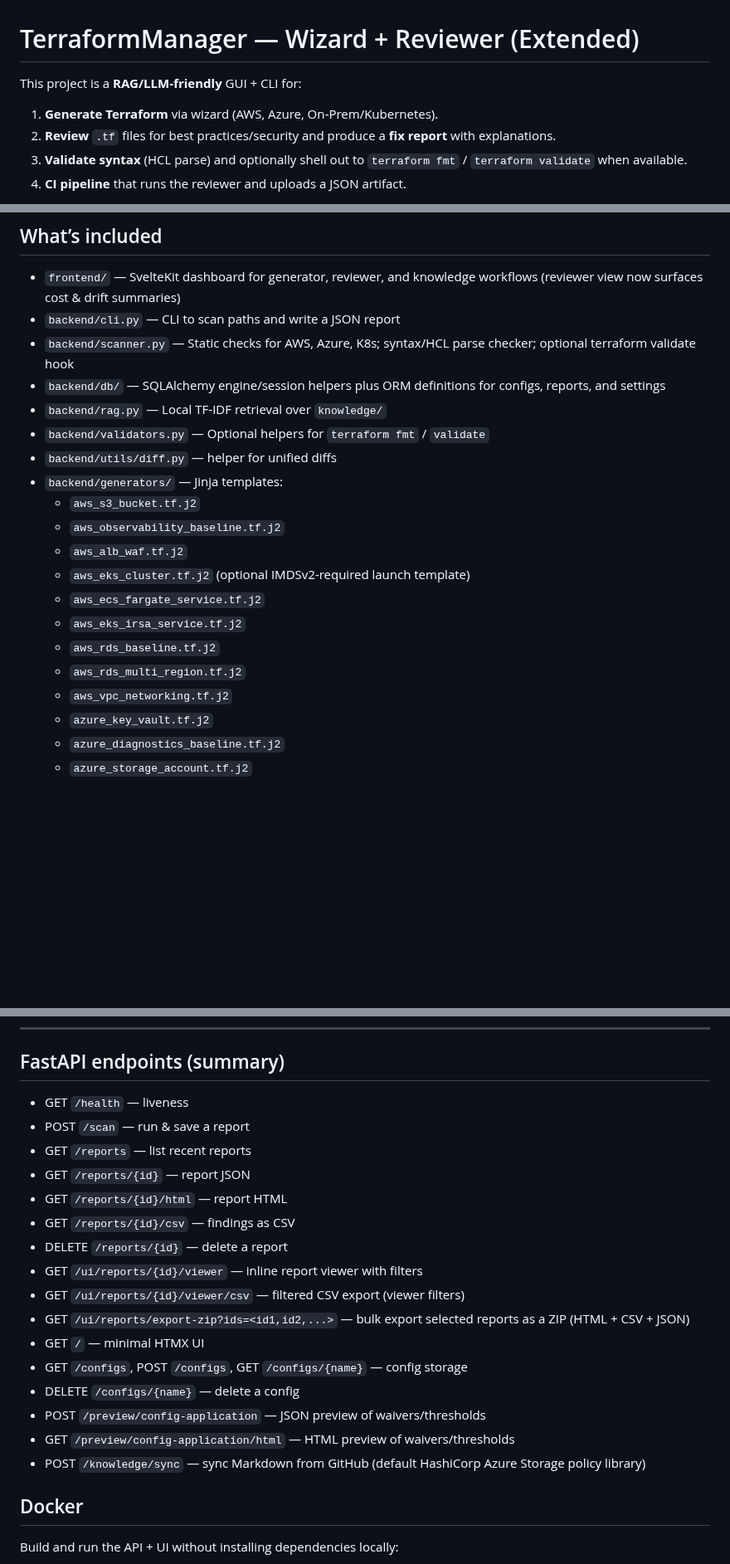
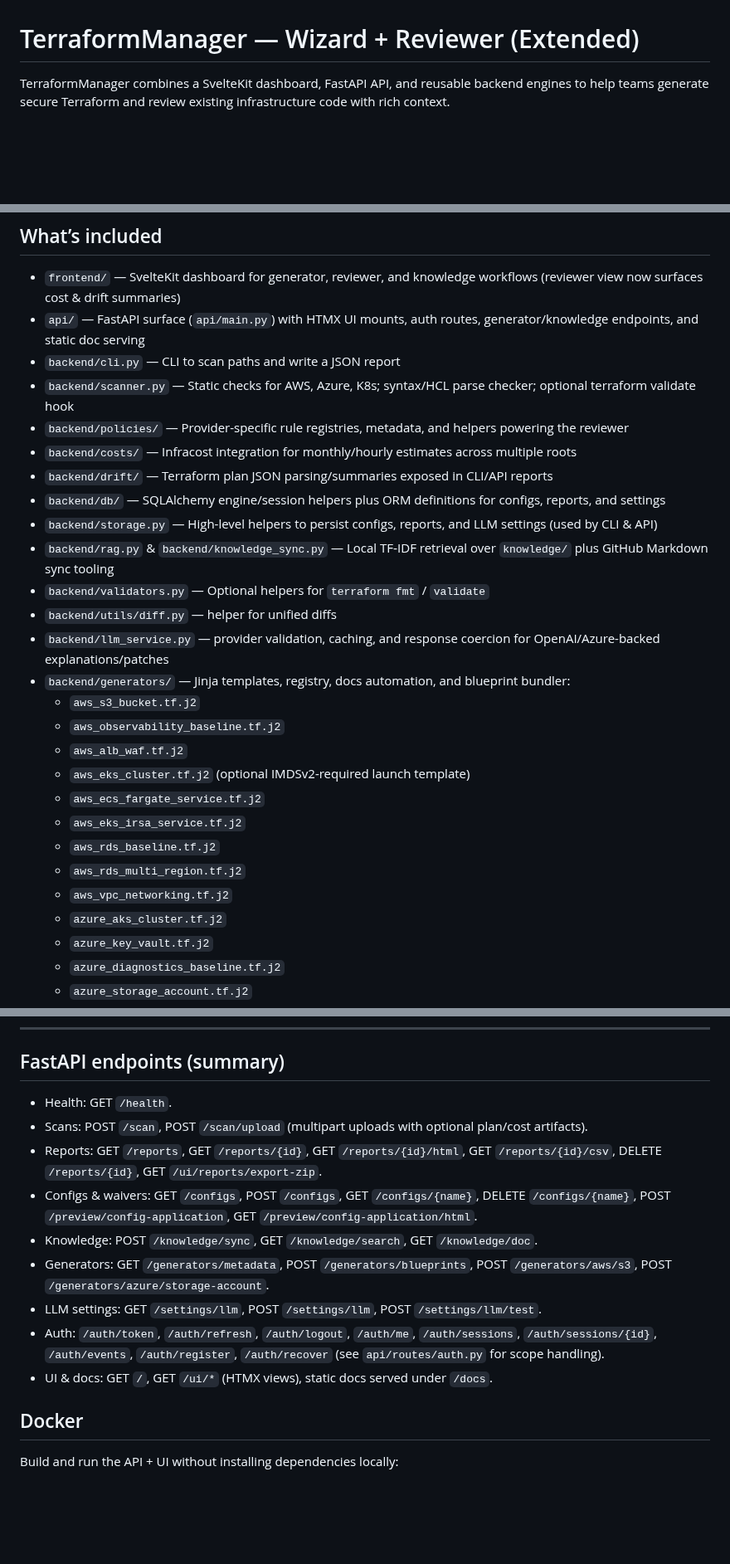
Before and after one commit to ilyafedotov-ops/TerraformManager, a Markdown page: README.md, 3 parts joined by grey strips. Shown at 83% size. Rendered like a GitHub page; blank space fills up the shorter version.

Commit message:
docs: refresh architecture overview

```diff
--- a/README.md
+++ b/README.md
@@ -1,8 +1,4 @@
 # TerraformManager — Wizard + Reviewer (Extended)
 
-This project is a **RAG/LLM‑friendly** GUI + CLI for:
-1) **Generate Terraform** via wizard (AWS, Azure, On‑Prem/Kubernetes).
-2) **Review** `.tf` files for best practices/security and produce a **fix report** with explanations.
-3) **Validate syntax** (HCL parse) and optionally shell out to `terraform fmt` / `terraform validate` when available.
-4) **CI pipeline** that runs the reviewer and uploads a JSON artifact.
+TerraformManager combines a SvelteKit dashboard, FastAPI API, and reusable backend engines to help teams generate secure Terraform and review existing infrastructure code with rich context.
 
@@ -94,13 +135,19 @@ To run template smoke tests with `terraform validate`, export `TFM_RUN_TERRAFORM
 ## What’s included
 
 - `frontend/` — SvelteKit dashboard for generator, reviewer, and knowledge workflows (reviewer view now surfaces cost & drift summaries)
+- `api/` — FastAPI surface (`api/main.py`) with HTMX UI mounts, auth routes, generator/knowledge endpoints, and static doc serving
 - `backend/cli.py` — CLI to scan paths and write a JSON report
 - `backend/scanner.py` — Static checks for AWS, Azure, K8s; syntax/HCL parse checker; optional terraform validate hook
+- `backend/policies/` — Provider-specific rule registries, metadata, and helpers powering the reviewer
+- `backend/costs/` — Infracost integration for monthly/hourly estimates across multiple roots
+- `backend/drift/` — Terraform plan JSON parsing/summaries exposed in CLI/API reports
 - `backend/db/` — SQLAlchemy engine/session helpers plus ORM definitions for configs, reports, and settings
-- `backend/rag.py` — Local TF‑IDF retrieval over `knowledge/`
+- `backend/storage.py` — High-level helpers to persist configs, reports, and LLM settings (used by CLI & API)
+- `backend/rag.py` & `backend/knowledge_sync.py` — Local TF‑IDF retrieval over `knowledge/` plus GitHub Markdown sync tooling
 - `backend/validators.py` — Optional helpers for `terraform fmt` / `validate`
 - `backend/utils/diff.py` — helper for unified diffs
-- `backend/generators/` — Jinja templates:
+- `backend/llm_service.py` — provider validation, caching, and response coercion for OpenAI/Azure-backed explanations/patches
+- `backend/generators/` — Jinja templates, registry, docs automation, and blueprint bundler:
   - `aws_s3_bucket.tf.j2`
   - `aws_observability_baseline.tf.j2`
   - `aws_alb_waf.tf.j2`
@@ -110,6 +157,7 @@ To run template smoke tests with `terraform validate`, export `TFM_RUN_TERRAFORM
   - `aws_rds_baseline.tf.j2`
   - `aws_rds_multi_region.tf.j2`
   - `aws_vpc_networking.tf.j2`
+  - `azure_aks_cluster.tf.j2`
   - `azure_key_vault.tf.j2`
   - `azure_diagnostics_baseline.tf.j2`
   - `azure_storage_account.tf.j2`
@@ -132,22 +180,15 @@ To run template smoke tests with `terraform validate`, export `TFM_RUN_TERRAFORM
 
 ## FastAPI endpoints (summary)
 
-- GET `/health` — liveness
-- POST `/scan` — run & save a report
-- GET `/reports` — list recent reports
-- GET `/reports/{id}` — report JSON
-- GET `/reports/{id}/html` — report HTML
-- GET `/reports/{id}/csv` — findings as CSV
-- DELETE `/reports/{id}` — delete a report
-- GET `/ui/reports/{id}/viewer` — inline report viewer with filters
-- GET `/ui/reports/{id}/viewer/csv` — filtered CSV export (viewer filters)
-- GET `/ui/reports/export-zip?ids=<id1,id2,...>` — bulk export selected reports as a ZIP (HTML + CSV + JSON)
-- GET `/` — minimal HTMX UI
-- GET `/configs`, POST `/configs`, GET `/configs/{name}` — config storage
-- DELETE `/configs/{name}` — delete a config
-- POST `/preview/config-application` — JSON preview of waivers/thresholds
-- GET `/preview/config-application/html` — HTML preview of waivers/thresholds
-- POST `/knowledge/sync` — sync Markdown from GitHub (default HashiCorp Azure Storage policy library)
+- Health: GET `/health`.
+- Scans: POST `/scan`, POST `/scan/upload` (multipart uploads with optional plan/cost artifacts).
+- Reports: GET `/reports`, GET `/reports/{id}`, GET `/reports/{id}/html`, GET `/reports/{id}/csv`, DELETE `/reports/{id}`, GET `/ui/reports/export-zip`.
+- Configs & waivers: GET `/configs`, POST `/configs`, GET `/configs/{name}`, DELETE `/configs/{name}`, POST `/preview/config-application`, GET `/preview/config-application/html`.
+- Knowledge: POST `/knowledge/sync`, GET `/knowledge/search`, GET `/knowledge/doc`.
+- Generators: GET `/generators/metadata`, POST `/generators/blueprints`, POST `/generators/aws/s3`, POST `/generators/azure/storage-account`.
+- LLM settings: GET `/settings/llm`, POST `/settings/llm`, POST `/settings/llm/test`.
+- Auth: `/auth/token`, `/auth/refresh`, `/auth/logout`, `/auth/me`, `/auth/sessions`, `/auth/sessions/{id}`, `/auth/events`, `/auth/register`, `/auth/recover` (see `api/routes/auth.py` for scope handling).
+- UI & docs: GET `/`, GET `/ui/*` (HTMX views), static docs served under `/docs`.
 
 ## Docker
 
```
Also changed, not shown: other parts of README.md (+58 -2 lines), AGENTS.md (+13 -3 lines), docs/system_architecture.md (added, +75 -0 lines).
